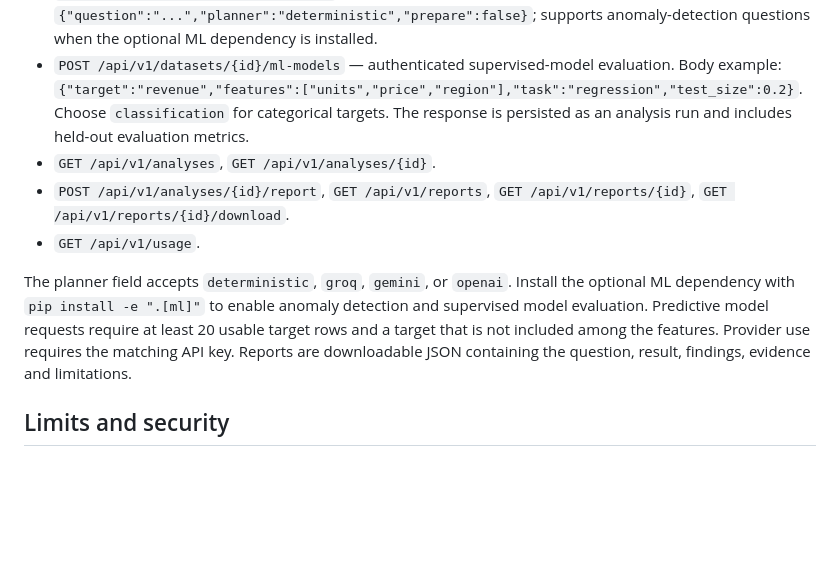
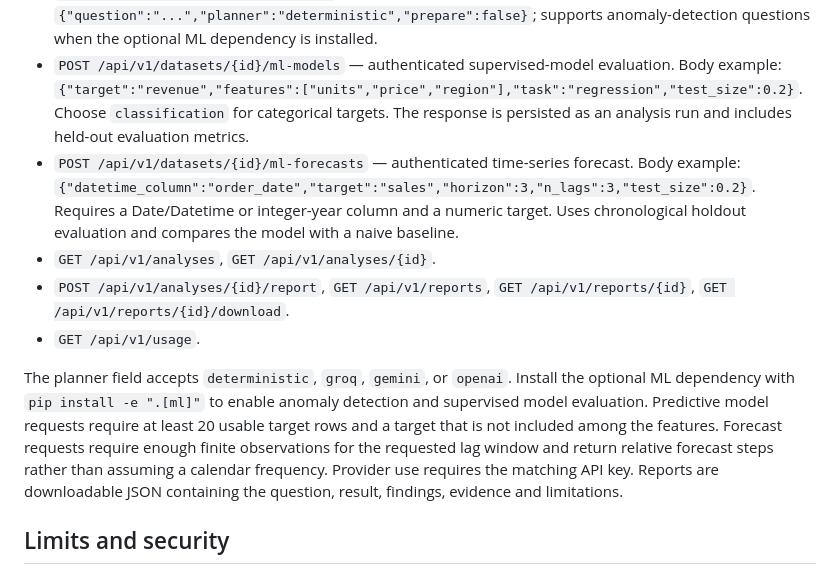
Before and after one commit to Megha-2-Paul/ai-data-analyst-agent, a Markdown page: docs/API.md, the part around the change. Rendered like a GitHub page; blank space fills up the shorter version.

Commit message:
docs: document authenticated forecasting API

```diff
--- a/docs/API.md
+++ b/docs/API.md
@@ -28,11 +28,12 @@ Register with `POST /api/v1/auth/register`, then log in with `POST /api/v1/auth/
 - `GET /api/v1/datasets/{id}/profile`, `GET /api/v1/datasets/{id}/quality`, `POST /api/v1/datasets/{id}/prepare`.
 - `POST /api/v1/datasets/{id}/analyses` — body: `{"question":"...","planner":"deterministic","prepare":false}`; supports anomaly-detection questions when the optional ML dependency is installed.
 - `POST /api/v1/datasets/{id}/ml-models` — authenticated supervised-model evaluation. Body example: `{"target":"revenue","features":["units","price","region"],"task":"regression","test_size":0.2}`. Choose `classification` for categorical targets. The response is persisted as an analysis run and includes held-out evaluation metrics.
+- `POST /api/v1/datasets/{id}/ml-forecasts` — authenticated time-series forecast. Body example: `{"datetime_column":"order_date","target":"sales","horizon":3,"n_lags":3,"test_size":0.2}`. Requires a Date/Datetime or integer-year column and a numeric target. Uses chronological holdout evaluation and compares the model with a naive baseline.
 - `GET /api/v1/analyses`, `GET /api/v1/analyses/{id}`.
 - `POST /api/v1/analyses/{id}/report`, `GET /api/v1/reports`, `GET /api/v1/reports/{id}`, `GET /api/v1/reports/{id}/download`.
 - `GET /api/v1/usage`.
 
-The planner field accepts `deterministic`, `groq`, `gemini`, or `openai`. Install the optional ML dependency with `pip install -e ".[ml]"` to enable anomaly detection and supervised model evaluation. Predictive model requests require at least 20 usable target rows and a target that is not included among the features. Provider use requires the matching API key. Reports are downloadable JSON containing the question, result, findings, evidence and limitations.
+The planner field accepts `deterministic`, `groq`, `gemini`, or `openai`. Install the optional ML dependency with `pip install -e ".[ml]"` to enable anomaly detection and supervised model evaluation. Predictive model requests require at least 20 usable target rows and a target that is not included among the features. Forecast requests require enough finite observations for the requested lag window and return relative forecast steps rather than assuming a calendar frequency. Provider use requires the matching API key. Reports are downloadable JSON containing the question, result, findings, evidence and limitations.
 
 ## Limits and security
 
```
